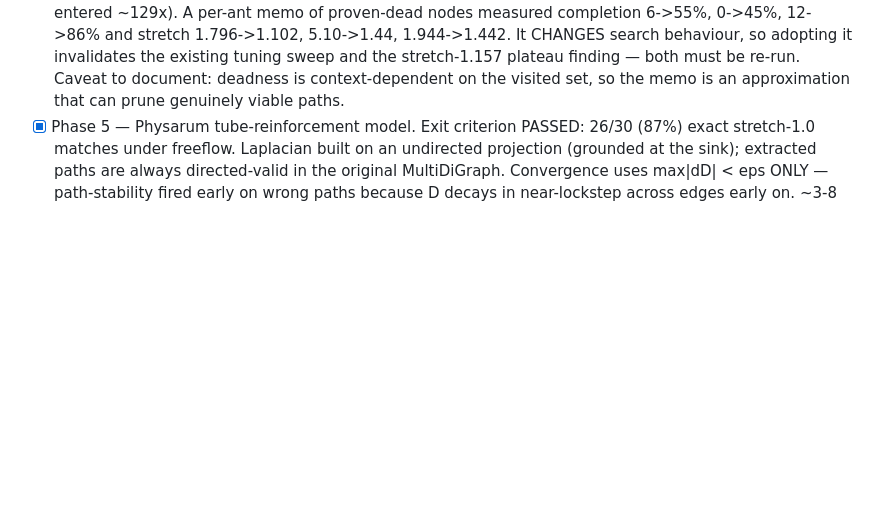
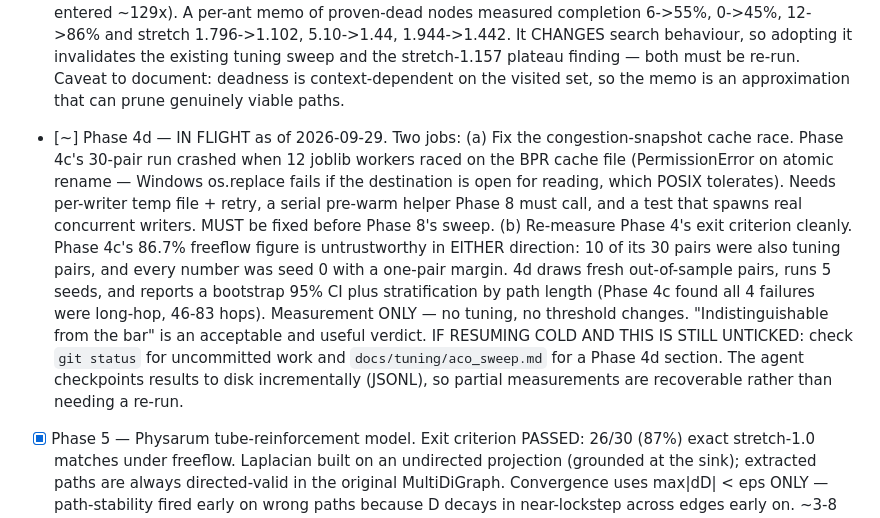
Before and after one commit to Litheesh27/bio-inspired-el, a Markdown page: CLAUDE.md, the part around the change. Rendered like a GitHub page; blank space fills up the shorter version.

Commit message:
Record Phase 4d in flight, with cold-resume instructions
Usage limit is imminent and Phase 4d is running. Without this entry a fresh
session would find uncommitted work in the tree and no record of what it is
or whether it can be trusted. Notes both jobs (cache race fix, clean
re-measurement), why Phase 4c's 86.7% is untrustworthy in either direction,
and where to look for incrementally checkpointed partial results.

Co-Authored-By: Claude Opus 5 <noreply@anthropic.com>

```diff
--- a/CLAUDE.md
+++ b/CLAUDE.md
@@ -69,6 +69,26 @@ that file has the detail.
       finding — both must be re-run. Caveat to document: deadness is
       context-dependent on the visited set, so the memo is an approximation
       that can prune genuinely viable paths.
+- [~] Phase 4d — IN FLIGHT as of 2026-09-29. Two jobs:
+      (a) Fix the congestion-snapshot cache race. Phase 4c's 30-pair run
+          crashed when 12 joblib workers raced on the BPR cache file
+          (PermissionError on atomic rename — Windows os.replace fails if the
+          destination is open for reading, which POSIX tolerates). Needs
+          per-writer temp file + retry, a serial pre-warm helper Phase 8 must
+          call, and a test that spawns real concurrent writers.
+          MUST be fixed before Phase 8's sweep.
+      (b) Re-measure Phase 4's exit criterion cleanly. Phase 4c's 86.7%
+          freeflow figure is untrustworthy in EITHER direction: 10 of its 30
+          pairs were also tuning pairs, and every number was seed 0 with a
+          one-pair margin. 4d draws fresh out-of-sample pairs, runs 5 seeds,
+          and reports a bootstrap 95% CI plus stratification by path length
+          (Phase 4c found all 4 failures were long-hop, 46-83 hops).
+          Measurement ONLY — no tuning, no threshold changes. "Indistinguishable
+          from the bar" is an acceptable and useful verdict.
+      IF RESUMING COLD AND THIS IS STILL UNTICKED: check `git status` for
+      uncommitted work and `docs/tuning/aco_sweep.md` for a Phase 4d section.
+      The agent checkpoints results to disk incrementally (JSONL), so partial
+      measurements are recoverable rather than needing a re-run.
 - [x] Phase 5 — Physarum tube-reinforcement model. Exit criterion PASSED:
       26/30 (87%) exact stretch-1.0 matches under freeflow. Laplacian built
       on an undirected projection (grounded at the sink); extracted paths are
```
